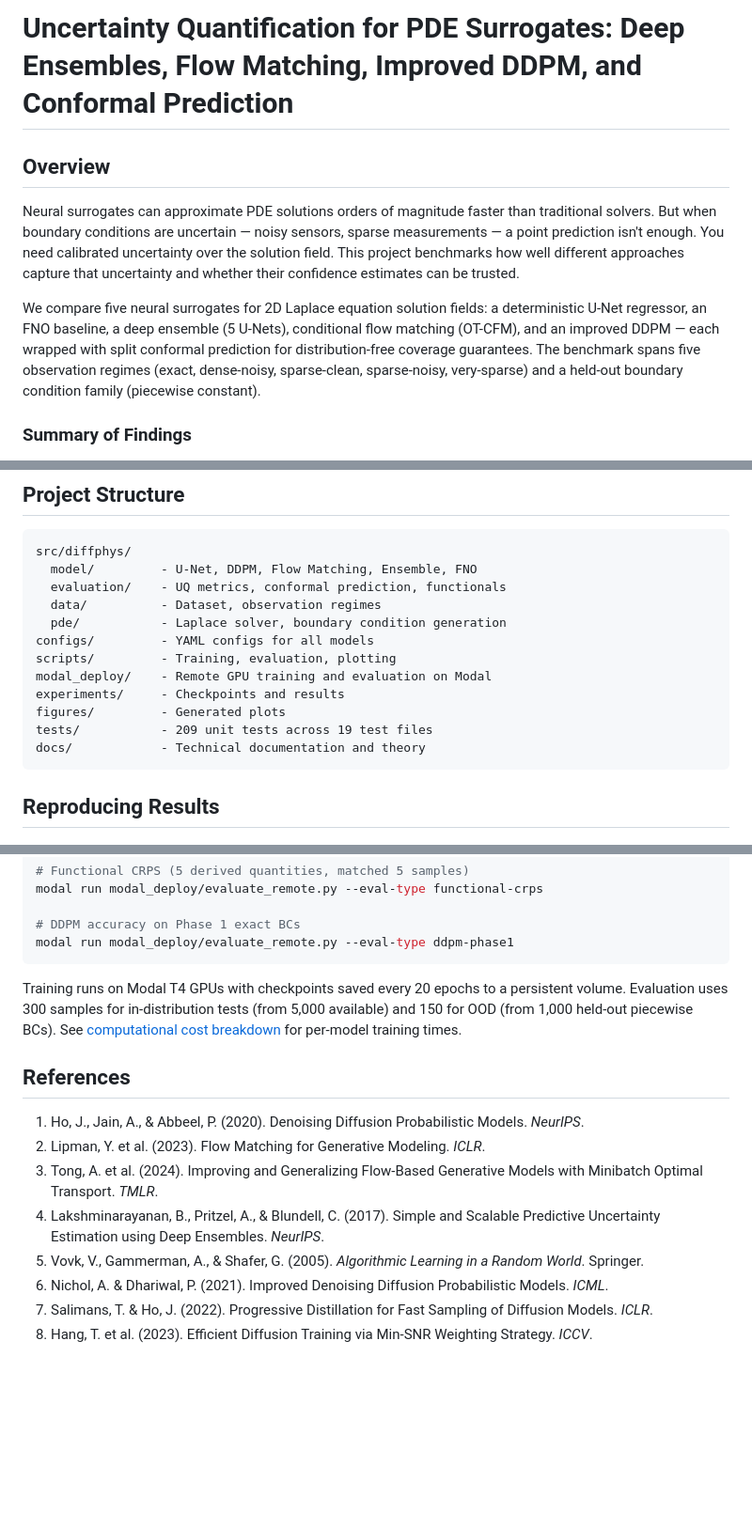
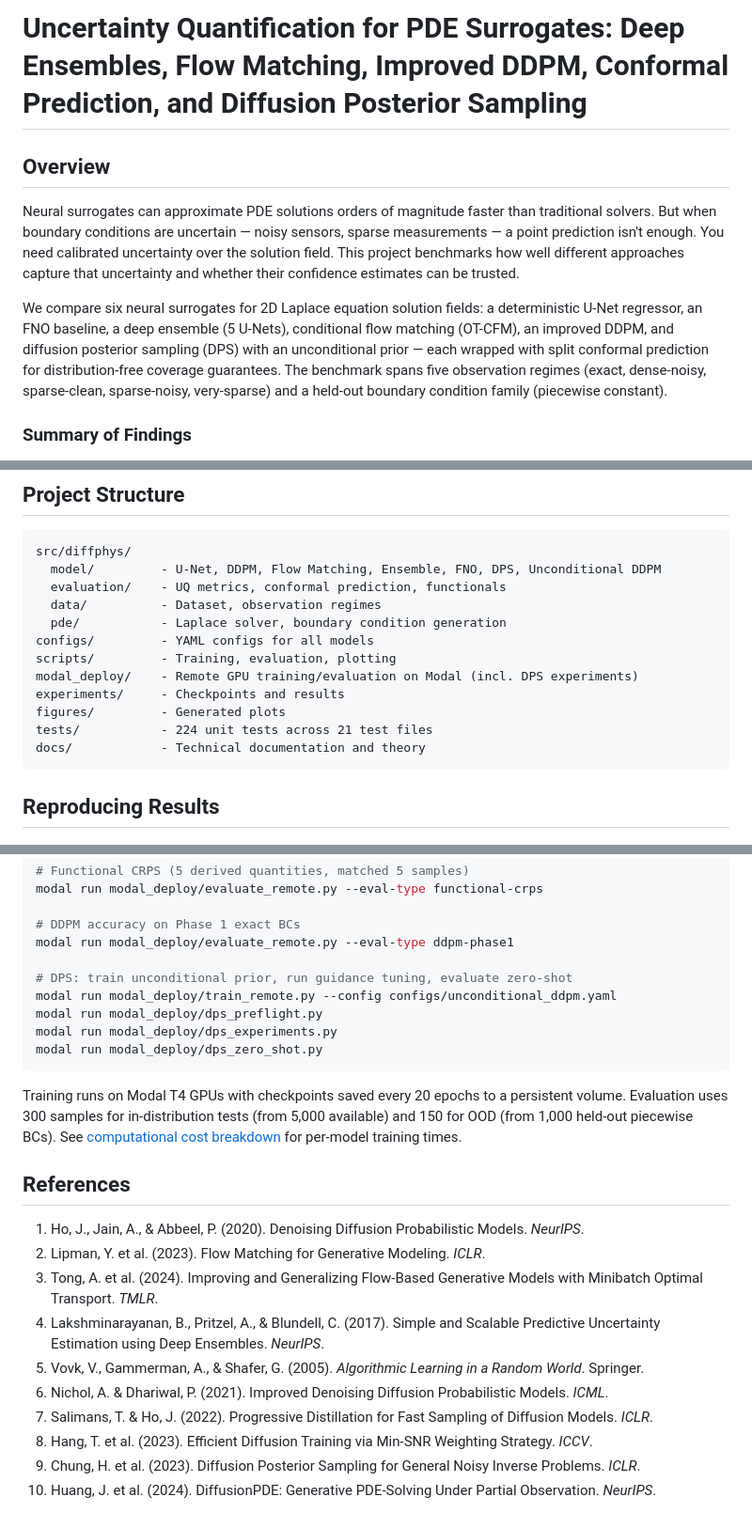
Before and after one commit to tyy0811/laplace-uq-bench, a Markdown page: README.md, 3 parts joined by grey strips. Shown at 94% size. GitHub-like rendering; blank space fills up the shorter version.

````diff
--- a/README.md
+++ b/README.md
@@ -1,10 +1,10 @@
-# Uncertainty Quantification for PDE Surrogates: Deep Ensembles, Flow Matching, Improved DDPM, and Conformal Prediction
+# Uncertainty Quantification for PDE Surrogates: Deep Ensembles, Flow Matching, Improved DDPM, Conformal Prediction, and Diffusion Posterior Sampling
 
 ## Overview
 
 Neural surrogates can approximate PDE solutions orders of magnitude faster than traditional solvers. But when boundary conditions are uncertain — noisy sensors, sparse measurements — a point prediction isn't enough. You need calibrated uncertainty over the solution field. This project benchmarks how well different approaches capture that uncertainty and whether their confidence estimates can be trusted.
 
-We compare five neural surrogates for 2D Laplace equation solution fields: a deterministic U-Net regressor, an FNO baseline, a deep ensemble (5 U-Nets), conditional flow matching (OT-CFM), and an improved DDPM — each wrapped with split conformal prediction for distribution-free coverage guarantees. The benchmark spans five observation regimes (exact, dense-noisy, sparse-clean, sparse-noisy, very-sparse) and a held-out boundary condition family (piecewise constant).
+We compare six neural surrogates for 2D Laplace equation solution fields: a deterministic U-Net regressor, an FNO baseline, a deep ensemble (5 U-Nets), conditional flow matching (OT-CFM), an improved DDPM, and diffusion posterior sampling (DPS) with an unconditional prior — each wrapped with split conformal prediction for distribution-free coverage guarantees. The benchmark spans five observation regimes (exact, dense-noisy, sparse-clean, sparse-noisy, very-sparse) and a held-out boundary condition family (piecewise constant).
 
 ### Summary of Findings
 
@@ -112,16 +114,16 @@ Note: FM calibration error is not reported in this table; the claim that DDPM ha
 
 ```
 src/diffphys/
-  model/         - U-Net, DDPM, Flow Matching, Ensemble, FNO
+  model/         - U-Net, DDPM, Flow Matching, Ensemble, FNO, DPS, Unconditional DDPM
   evaluation/    - UQ metrics, conformal prediction, functionals
   data/          - Dataset, observation regimes
   pde/           - Laplace solver, boundary condition generation
 configs/         - YAML configs for all models
 scripts/         - Training, evaluation, plotting
-modal_deploy/    - Remote GPU training and evaluation on Modal
+modal_deploy/    - Remote GPU training/evaluation on Modal (incl. DPS experiments)
 experiments/     - Checkpoints and results
 figures/         - Generated plots
-tests/           - 209 unit tests across 19 test files
+tests/           - 224 unit tests across 21 test files
 docs/            - Technical documentation and theory
 ```
 
@@ -157,5 +159,11 @@ modal run modal_deploy/evaluate_remote.py --eval-type functional-crps
 
 # DDPM accuracy on Phase 1 exact BCs
 modal run modal_deploy/evaluate_remote.py --eval-type ddpm-phase1
+
+# DPS: train unconditional prior, run guidance tuning, evaluate zero-shot
+modal run modal_deploy/train_remote.py --config configs/unconditional_ddpm.yaml
+modal run modal_deploy/dps_preflight.py
+modal run modal_deploy/dps_experiments.py
+modal run modal_deploy/dps_zero_shot.py
 ```
 
@@ -171,3 +179,5 @@ Training runs on Modal T4 GPUs with checkpoints saved every 20 epochs to a persi
 6. Nichol, A. & Dhariwal, P. (2021). Improved Denoising Diffusion Probabilistic Models. *ICML*.
 7. Salimans, T. & Ho, J. (2022). Progressive Distillation for Fast Sampling of Diffusion Models. *ICLR*.
 8. Hang, T. et al. (2023). Efficient Diffusion Training via Min-SNR Weighting Strategy. *ICCV*.
+9. Chung, H. et al. (2023). Diffusion Posterior Sampling for General Noisy Inverse Problems. *ICLR*.
+10. Huang, J. et al. (2024). DiffusionPDE: Generative PDE-Solving Under Partial Observation. *NeurIPS*.
````
Also changed, not shown: other parts of README.md (+3 -1 lines), docs/benchmark_results.md (+29 -1 lines).
